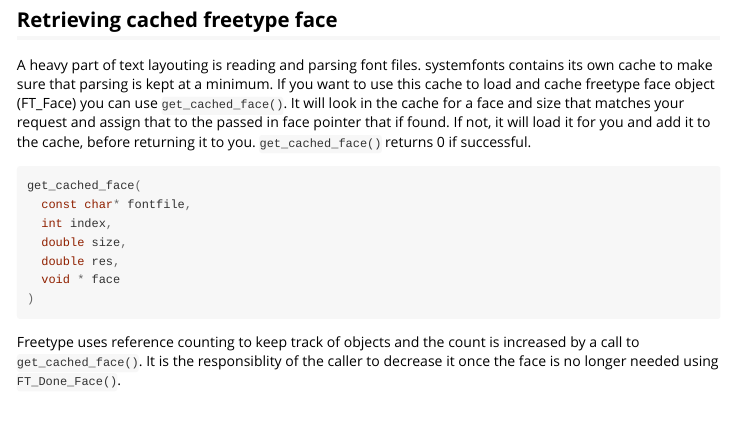
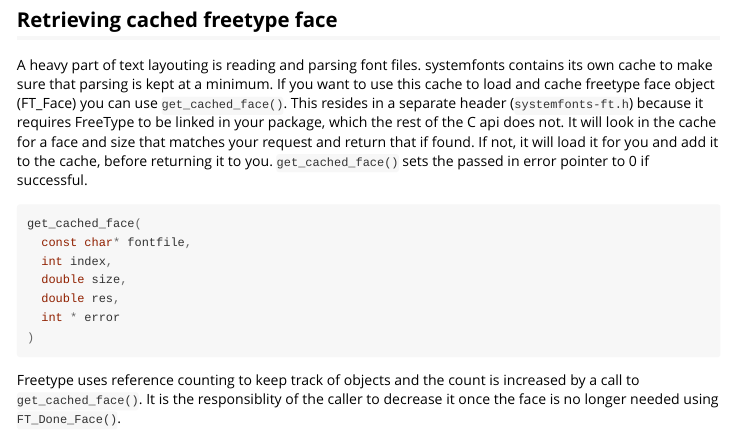
Before and after one commit to r-lib/systemfonts, an R Markdown document (vignettes/c_interface.Rmd): the page in a window 1100 px wide, from 2470 px down. Rendered offline with R 4.5, knitr and Pandoc, with nearby package versions.

Commit message:
update C API docs

````diff
--- a/vignettes/c_interface.Rmd
+++ b/vignettes/c_interface.Rmd
@@ -158,10 +158,12 @@ provided max_length and return 0 if successful.
 A heavy part of text layouting is reading and parsing font files. systemfonts
 contains its own cache to make sure that parsing is kept at a minimum. If you
 want to use this cache to load and cache freetype face object (FT_Face) you can
-use `get_cached_face()`. It will look in the cache for a face and size that
-matches your request and assign that to the passed in face pointer that if
-found. If not, it will load it for you and add it to the cache, before returning
-it to you. `get_cached_face()` returns 0 if successful.
+use `get_cached_face()`. This resides in a separate header (`systemfonts-ft.h`)
+because it requires FreeType to be linked in your package, which the rest of the
+C api does not. It will look in the cache for a face and size that
+matches your request and return that if found. If not, it will load it for you
+and add it to the cache, before returning it to you. `get_cached_face()` sets
+the passed in error pointer to 0 if successful.
 
 ```C
 get_cached_face(
@@ -169,7 +171,7 @@ get_cached_face(
   int index,
   double size,
   double res,
-  void * face
+  int * error
 )
 ```
 
````
